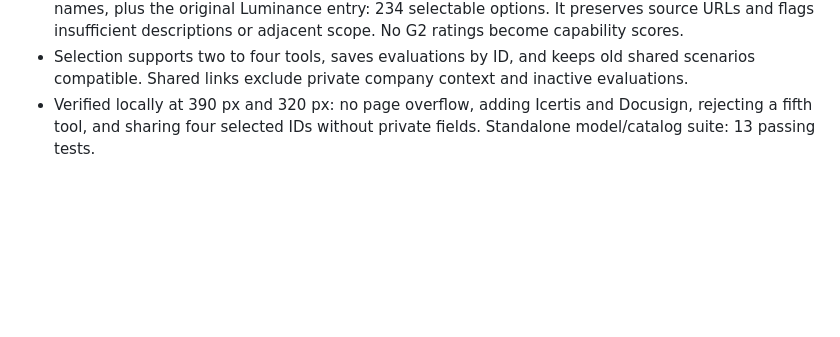
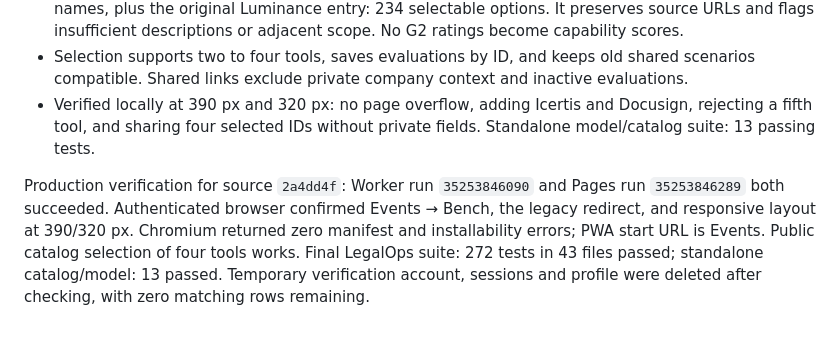
Before and after one commit to agenciaspace/legalops, a Markdown page: docs/CLUB-VERIFICATION-2026-09-17.md, the part around the change. GitHub-like rendering; blank space fills up the shorter version.

Commit message:
Record production Events and catalog verification

```diff
--- a/docs/CLUB-VERIFICATION-2026-09-17.md
+++ b/docs/CLUB-VERIFICATION-2026-09-17.md
@@ -70,3 +70,5 @@ unassessed criteria stay empty rather than implying evidence.
 - The public catalog covers all 239 G2 CLM category listings found across 16 pages, grouped by exact names, plus the original Luminance entry: 234 selectable options. It preserves source URLs and flags insufficient descriptions or adjacent scope. No G2 ratings become capability scores.
 - Selection supports two to four tools, saves evaluations by ID, and keeps old shared scenarios compatible. Shared links exclude private company context and inactive evaluations.
 - Verified locally at 390 px and 320 px: no page overflow, adding Icertis and Docusign, rejecting a fifth tool, and sharing four selected IDs without private fields. Standalone model/catalog suite: 13 passing tests.
+
+Production verification for source `2a4dd4f`: Worker run `35253846090` and Pages run `35253846289` both succeeded. Authenticated browser confirmed Events → Bench, the legacy redirect, and responsive layout at 390/320 px. Chromium returned zero manifest and installability errors; PWA start URL is Events. Public catalog selection of four tools works. Final LegalOps suite: 272 tests in 43 files passed; standalone catalog/model: 13 passed. Temporary verification account, sessions and profile were deleted after checking, with zero matching rows remaining.
```
